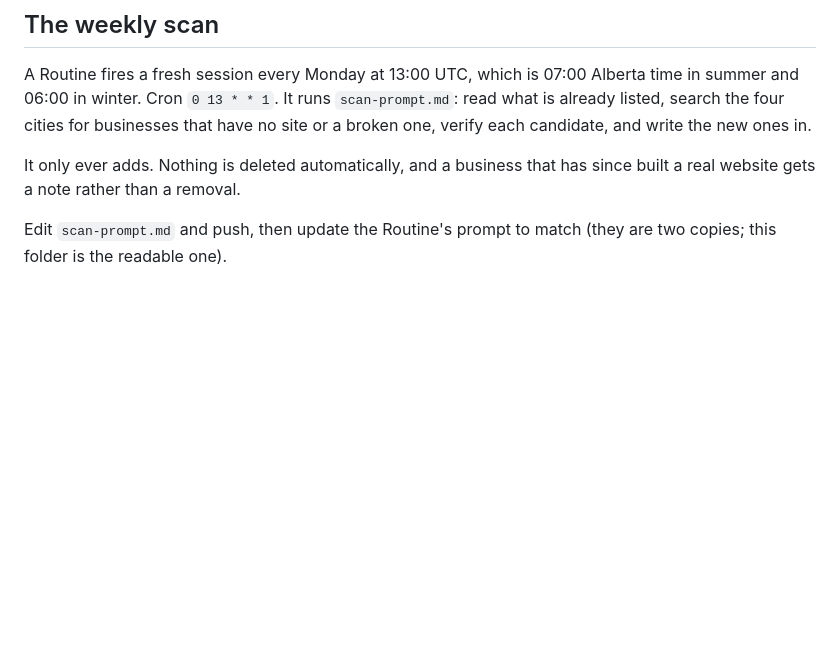
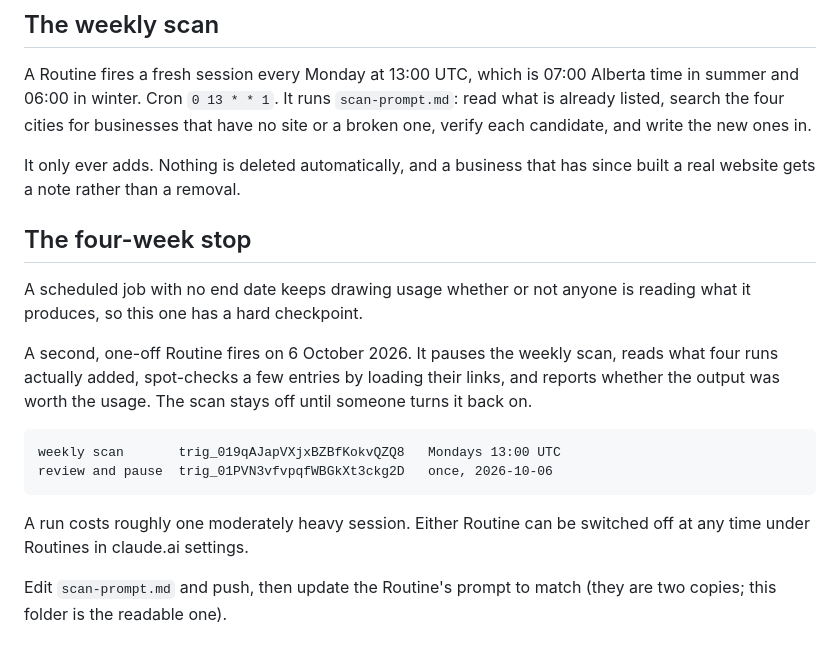
Before and after one commit to DavidA6969/news-bot, a Markdown page: prospect-watch/README.md, the part around the change. Drawn GitHub-style; blank space fills up the shorter version.

Commit message:
Give the weekly scan a four-week stop
A cron Routine has no end date, so the scan would have kept drawing usage
indefinitely whether or not anyone read what it produced.

Add a one-off Routine on 6 October that pauses the weekly scan, reviews
what four runs actually added, spot-checks entries against their links,
and reports whether it earned its keep. The scan stays off until someone
deliberately turns it back on.

Co-Authored-By: Claude Opus 5 <noreply@anthropic.com>
Claude-Session: https://claude.ai/code/session_0192pd5WW89J7Dcwr8Bqtvhq

```diff
--- a/prospect-watch/README.md
+++ b/prospect-watch/README.md
@@ -38,6 +38,22 @@ write the new ones in.
 It only ever adds. Nothing is deleted automatically, and a business that has
 since built a real website gets a note rather than a removal.
 
+## The four-week stop
+
+A scheduled job with no end date keeps drawing usage whether or not anyone
+is reading what it produces, so this one has a hard checkpoint.
+
+A second, one-off Routine fires on 6 October 2026. It pauses the weekly
+scan, reads what four runs actually added, spot-checks a few entries by
+loading their links, and reports whether the output was worth the usage.
+The scan stays off until someone turns it back on.
+
+    weekly scan       trig_019qAJapVXjxBZBfKokvQZQ8   Mondays 13:00 UTC
+    review and pause  trig_01PVN3vfvpqfWBGkXt3ckg2D   once, 2026-10-06
+
+A run costs roughly one moderately heavy session. Either Routine can be
+switched off at any time under Routines in claude.ai settings.
+
 Edit `scan-prompt.md` and push, then update the Routine's prompt to match
 (they are two copies; this folder is the readable one).
 
```
